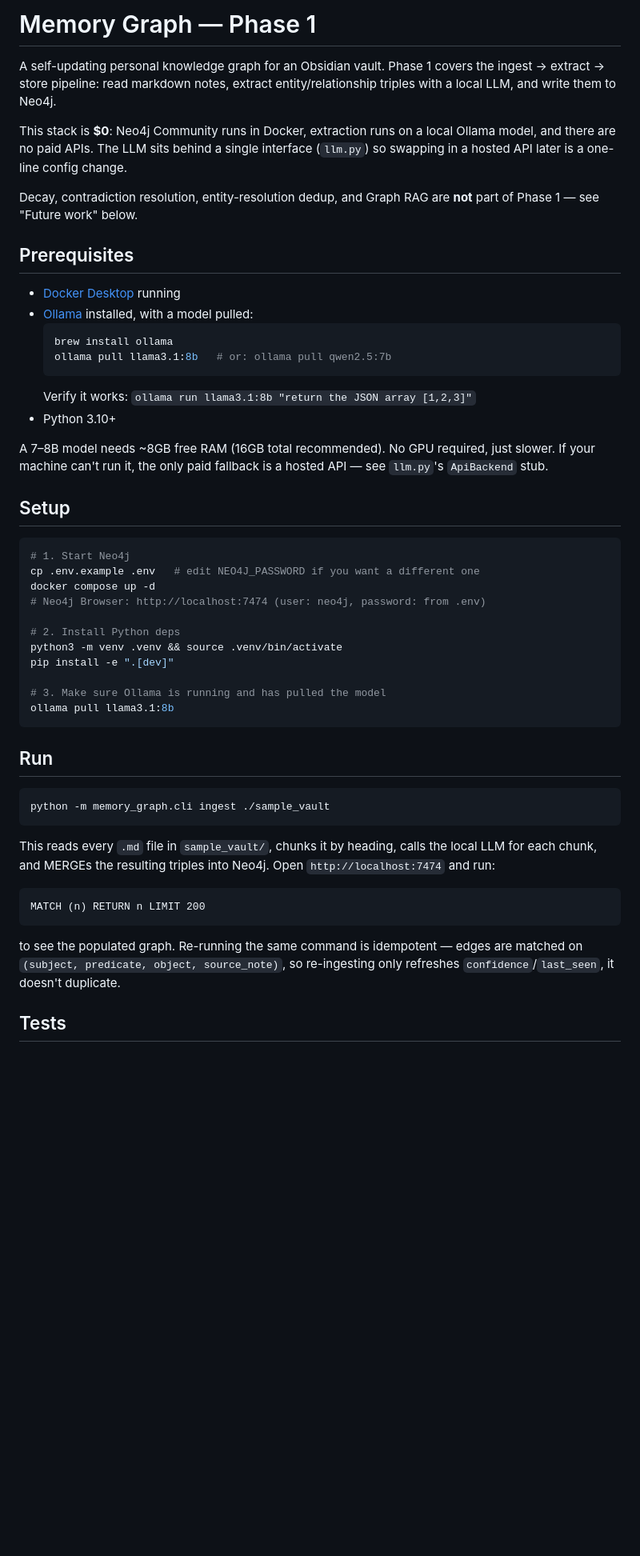
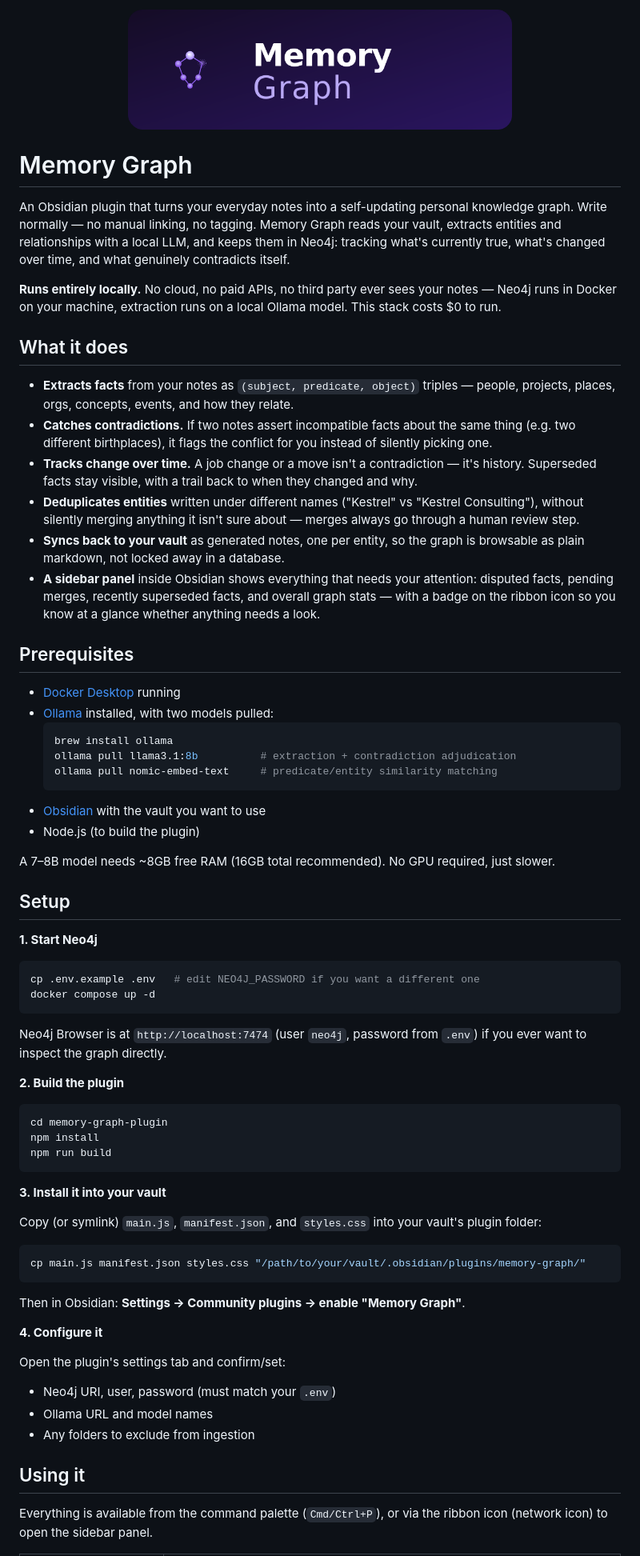
Before and after one commit to nna0921/100-days-of-AI-Projects, a Markdown page: obsidian-second-brain/README.md, the part around one of its changes. Shown at 80% size. Drawn GitHub-style; pictures changed too: obsidian-second-brain/assets/memory_graph_wordmark.png (added); blank space fills up the shorter version.

````diff
--- a/obsidian-second-brain/README.md
+++ b/obsidian-second-brain/README.md
@@ -1,65 +1,90 @@
-# Memory Graph — Phase 1
+<p align="center">
+  <img src="assets/memory_graph_wordmark.png" alt="Memory Graph" width="480">
+</p>
 
-A self-updating personal knowledge graph for an Obsidian vault. Phase 1 covers
-the ingest → extract → store pipeline: read markdown notes, extract
-entity/relationship triples with a local LLM, and write them to Neo4j.
+# Memory Graph
 
-This stack is **$0**: Neo4j Community runs in Docker, extraction runs on a
-local Ollama model, and there are no paid APIs. The LLM sits behind a single
-interface (`llm.py`) so swapping in a hosted API later is a one-line config
-change.
+An Obsidian plugin that turns your everyday notes into a self-updating
+personal knowledge graph. Write normally — no manual linking, no tagging.
+Memory Graph reads your vault, extracts entities and relationships with a
+local LLM, and keeps them in Neo4j: tracking what's currently true, what's
+changed over time, and what genuinely contradicts itself.
 
-Decay, contradiction resolution, entity-resolution dedup, and Graph RAG are
-**not** part of Phase 1 — see "Future work" below.
+**Runs entirely locally.** No cloud, no paid APIs, no third party ever sees
+your notes — Neo4j runs in Docker on your machine, extraction runs on a
+local Ollama model. This stack costs $0 to run.
+
+## What it does
+
+- **Extracts facts** from your notes as `(subject, predicate, object)`
+  triples — people, projects, places, orgs, concepts, events, and how
+  they relate.
+- **Catches contradictions.** If two notes assert incompatible facts about
+  the same thing (e.g. two different birthplaces), it flags the conflict
+  for you instead of silently picking one.
+- **Tracks change over time.** A job change or a move isn't a contradiction
+  — it's history. Superseded facts stay visible, with a trail back to when
+  they changed and why.
+- **Deduplicates entities** written under different names ("Kestrel" vs
+  "Kestrel Consulting"), without silently merging anything it isn't sure
+  about — merges always go through a human review step.
+- **Syncs back to your vault** as generated notes, one per entity, so the
+  graph is browsable as plain markdown, not locked away in a database.
+- **A sidebar panel** inside Obsidian shows everything that needs your
+  attention: disputed facts, pending merges, recently superseded facts, and
+  overall graph stats — with a badge on the ribbon icon so you know at a
+  glance whether anything needs a look.
 
 ## Prerequisites
 
 - [Docker Desktop](https://www.docker.com/products/docker-desktop/) running
-- [Ollama](https://ollama.com) installed, with a model pulled:
+- [Ollama](https://ollama.com) installed, with two models pulled:
   ```bash
   brew install ollama
-  ollama pull llama3.1:8b   # or: ollama pull qwen2.5:7b
+  ollama pull llama3.1:8b          # extraction + contradiction adjudication
+  ollama pull nomic-embed-text     # predicate/entity similarity matching
   ```
-  Verify it works: `ollama run llama3.1:8b "return the JSON array [1,2,3]"`
-- Python 3.10+
+- [Obsidian](https://obsidian.md) with the vault you want to use
+- Node.js (to build the plugin)
 
 A 7–8B model needs ~8GB free RAM (16GB total recommended). No GPU required,
-just slower. If your machine can't run it, the only paid fallback is a
-hosted API — see `llm.py`'s `ApiBackend` stub.
+just slower.
 
 ## Setup
 
+**1. Start Neo4j**
 ```bash
-# 1. Start Neo4j
 cp .env.example .env   # edit NEO4J_PASSWORD if you want a different one
 docker compose up -d
-# Neo4j Browser: http://localhost:7474 (user: neo4j, password: from .env)
+```
+Neo4j Browser is at `http://localhost:7474` (user `neo4j`, password from
+`.env`) if you ever want to inspect the graph directly.
 
-# 2. Install Python deps
-python3 -m venv .venv && source .venv/bin/activate
-pip install -e ".[dev]"
-
-# 3. Make sure Ollama is running and has pulled the model
-ollama pull llama3.1:8b
+**2. Build the plugin**
+```bash
+cd memory-graph-plugin
+npm install
+npm run build
 ```
 
-## Run
+**3. Install it into your vault**
 
+Copy (or symlink) `main.js`, `manifest.json`, and `styles.css` into your
+vault's plugin folder:
 ```bash
-python -m memory_graph.cli ingest ./sample_vault
+cp main.js manifest.json styles.css "/path/to/your/vault/.obsidian/plugins/memory-graph/"
 ```
+Then in Obsidian: **Settings → Community plugins → enable "Memory Graph"**.
 
-This reads every `.md` file in `sample_vault/`, chunks it by heading, calls
-the local LLM for each chunk, and MERGEs the resulting triples into Neo4j.
-Open `http://localhost:7474` and run:
+**4. Configure it**
 
-```cypher
-MATCH (n) RETURN n LIMIT 200
-```
+Open the plugin's settings tab and confirm/set:
+- Neo4j URI, user, password (must match your `.env`)
+- Ollama URL and model names
+- Any folders to exclude from ingestion
 
-to see the populated graph. Re-running the same command is idempotent —
-edges are matched on `(subject, predicate, object, source_note)`, so
-re-ingesting only refreshes `confidence`/`last_seen`, it doesn't duplicate.
+## Using it
 
-## Tests
+Everything is available from the command palette (`Cmd/Ctrl+P`), or via the
+ribbon icon (network icon) to open the sidebar panel.
 
````
Also changed, not shown: other parts of obsidian-second-brain/README.md (+44 -65 lines).
